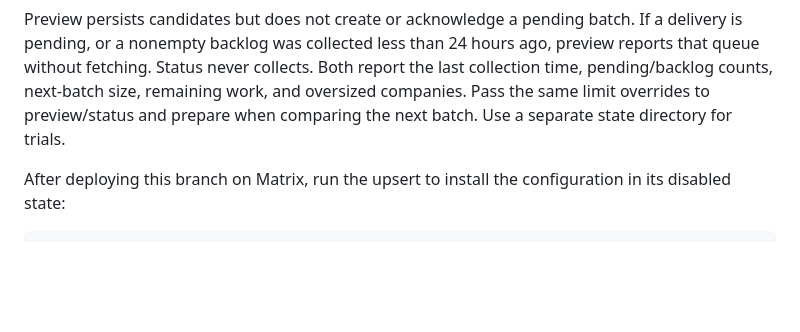
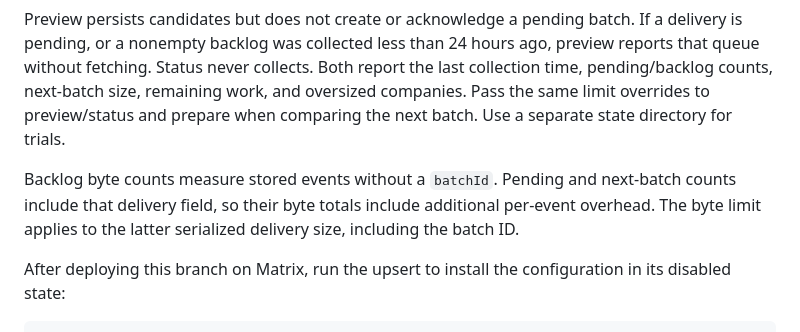
Before and after one commit to nessielabs/boring-orchestrator, a Markdown page: README.md, the part around the change. GitHub-like rendering; blank space fills up the shorter version.

Commit message:
docs(monitor): explain delivery identity overhead in byte metrics
Address review two: explain that backlog metrics measure stored events without batchId, while next-batch and pending metrics include the delivery identity used for enforcing the byte cap.

```diff
--- a/README.md
+++ b/README.md
@@ -159,6 +159,11 @@ the last collection time, pending/backlog counts, next-batch size, remaining wor
 and oversized companies. Pass the same limit overrides to preview/status and
 prepare when comparing the next batch. Use a separate state directory for trials.
 
+Backlog byte counts measure stored events without a `batchId`. Pending and
+next-batch counts include that delivery field, so their byte totals include
+additional per-event overhead. The byte limit applies to the latter serialized
+delivery size, including the batch ID.
+
 After deploying this branch on Matrix, run the upsert to install the configuration
 in its disabled state:
 
```
